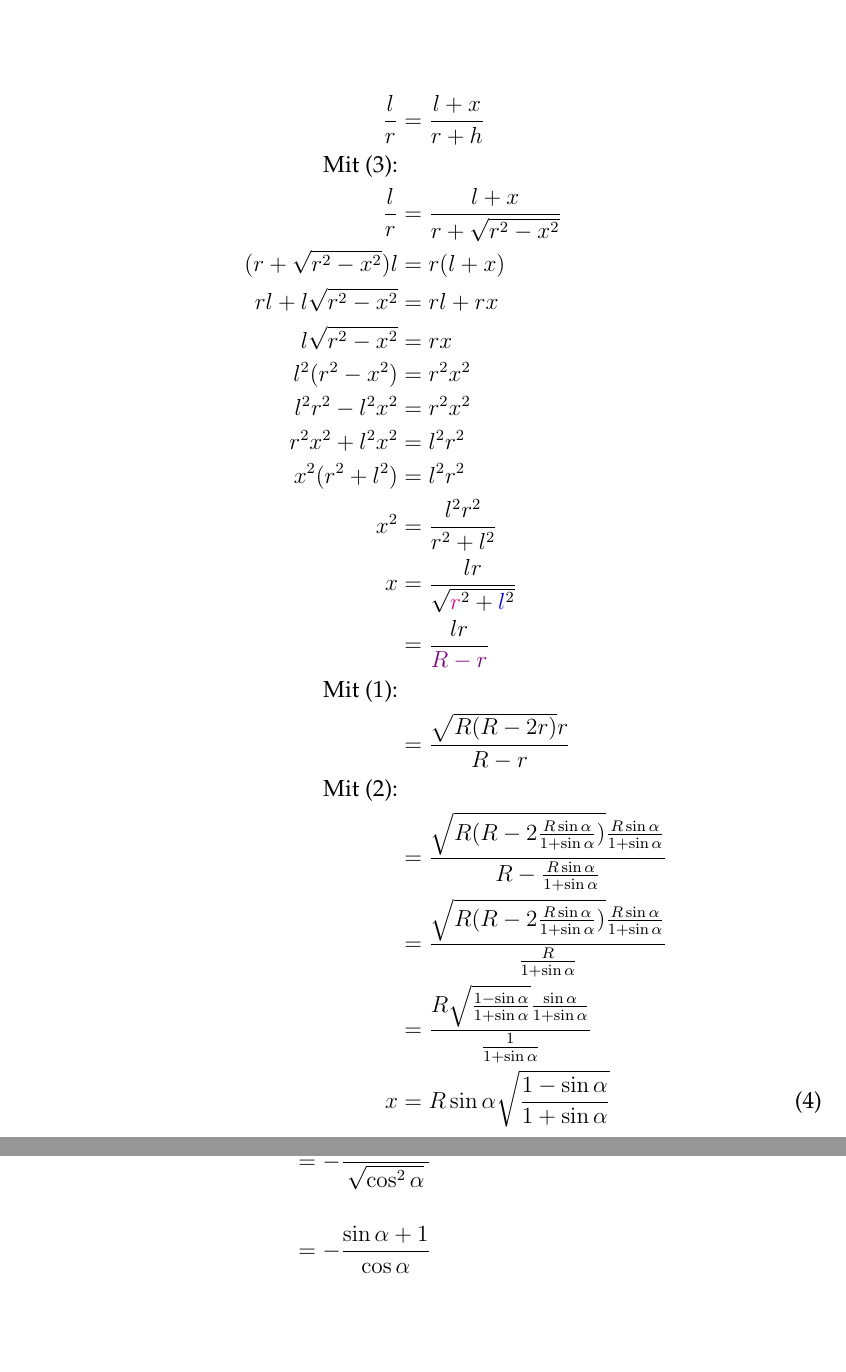
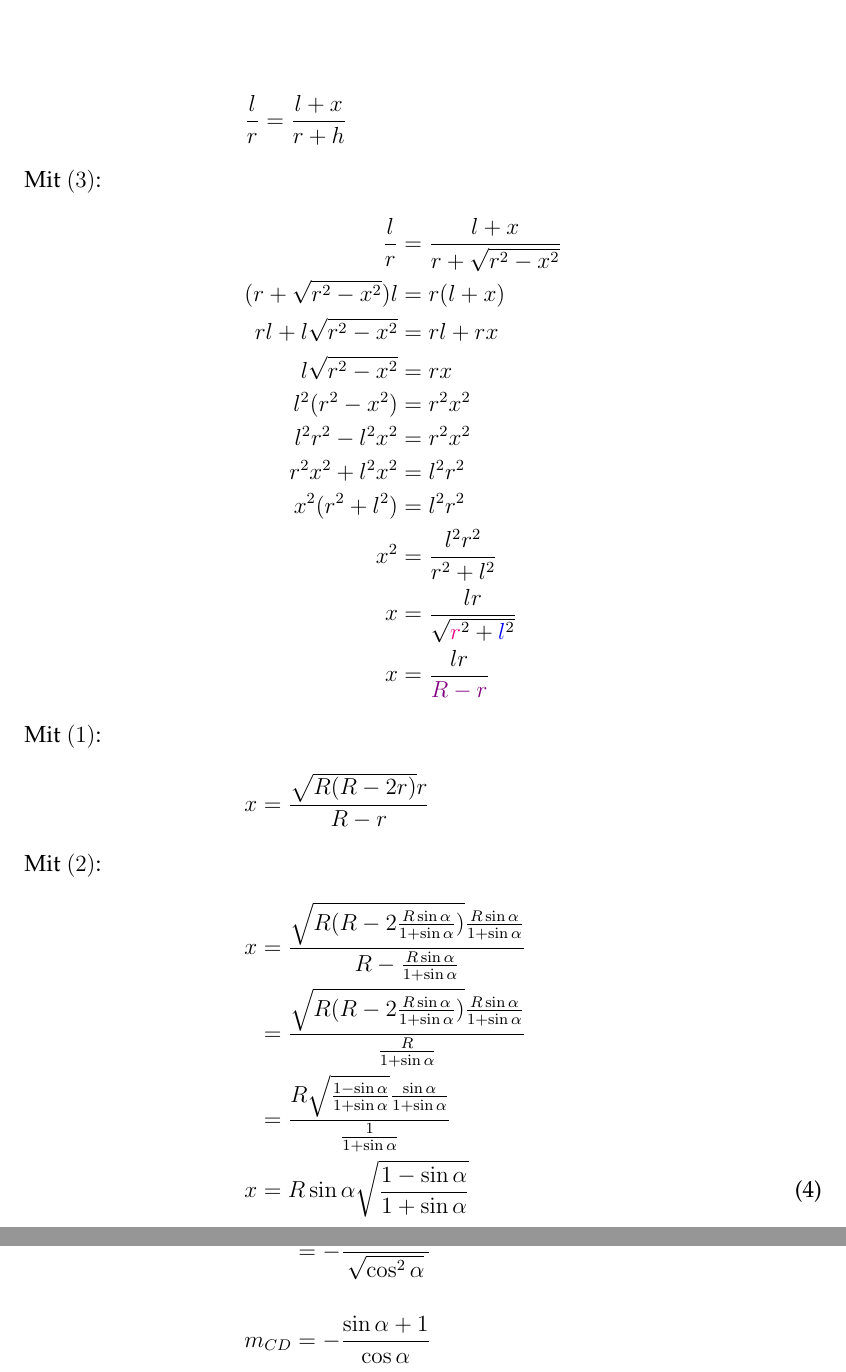
Before and after one commit to Brxnni/BW_M, a LaTeX document (bwm/bwm.tex, which reads bwm/a3.tex): two parts of pages 8 and 9 of 12, joined at a grey line, cut so that both start at the same text, the shorter picture padded with empty space. Compiled offline with pdfLaTeX.

Commit message:
A3 Herleitungen mehr consistent und schöner

```diff
--- a/bwm/a3.tex
+++ b/bwm/a3.tex
@@ -221,8 +221,10 @@ Hierfür relevante Punkte und Strecken:
 
 \begin{samepage}
 	\begin{align*}
-		\frac{l}{r} &= \frac{l+x}{r+h} \\
-		\text{Mit (3):} \\
+		\frac{l}{r} &= \frac{l+x}{r+h}
+	\end{align*}
+	Mit $(3)$:
+	\begin{align*}
 		\frac{l}{r} &= \frac{l+x}{r+\sqrt{r^2-x^2}} \\
 		(r+\sqrt{r^2-x^2})l &= r(l+x) \\
 		rl + l\sqrt{r^2-x^2} &= rl+rx \\
@@ -233,11 +235,15 @@ Hierfür relevante Punkte und Strecken:
 		x^2 (r^2+l^2) &= l^2 r^2 \\
 		x^2 &= \frac{l^2 r^2}{r^2 + l^2} \\
 		x &= \frac{lr}{\sqrt{\textcolor{magenta}{r}^2+\textcolor{blue}{l}^2}} \\
-		&= \frac{lr}{\textcolor{violet}{R-r}} \\
-		\text{Mit (1):} \\
-		&= \frac{\sqrt{R(R-2r)}r}{R-r} \\
-		\text{Mit (2):} \\
-		&= \frac{\sqrt{R(R-2\frac{R\sin\alpha}{1+\sin\alpha})}\frac{R\sin\alpha}{1+\sin\alpha}}{R-\frac{R\sin\alpha}{1+\sin\alpha}} \\
+		x &= \frac{lr}{\textcolor{violet}{R-r}}
+	\end{align*}
+	Mit $(1)$:
+	\begin{align*}
+		x &= \frac{\sqrt{R(R-2r)}r}{R-r}
+	\end{align*}
+	Mit $(2)$:
+	\begin{align*}
+		x &= \frac{\sqrt{R(R-2\frac{R\sin\alpha}{1+\sin\alpha})}\frac{R\sin\alpha}{1+\sin\alpha}}{R-\frac{R\sin\alpha}{1+\sin\alpha}} \\
 		&= \frac{\sqrt{R(R-2\frac{R\sin\alpha}{1+\sin\alpha})}\frac{R\sin\alpha}{1+\sin\alpha}}{\frac{R}{1+\sin\alpha}} \\
 		&= \frac{R\sqrt{\frac{1-\sin\alpha}{1+\sin\alpha}}\frac{\sin\alpha}{1+\sin\alpha}}{\frac{1}{1+\sin\alpha}} \\
 		x &= R\sin\alpha\sqrt{\frac{1-\sin\alpha}{1+\sin\alpha}} \tag{4}
@@ -269,7 +275,7 @@ Hierfür relevante Punkte und Strecken:
 		&= -\frac{\sqrt{1+\sin\alpha}\sqrt{1+\sin\alpha}}{\sqrt{1-\sin\alpha}\sqrt{1+\sin\alpha}} \\
 		&= -\frac{1+\sin\alpha}{\sqrt{1 - \sin^2\alpha}} \\
 		&= -\frac{\sin\alpha+1}{\sqrt{\cos^2\alpha}} \\[15pt]
-		&= -\frac{\sin\alpha+1}{\cos\alpha}
+		m_{CD} &= -\frac{\sin\alpha+1}{\cos\alpha}
 	\end{align*}
 \end{samepage}
 \goodbreak
```
Also changed, not shown: bwm/a3.tex (4 more changed lines).
